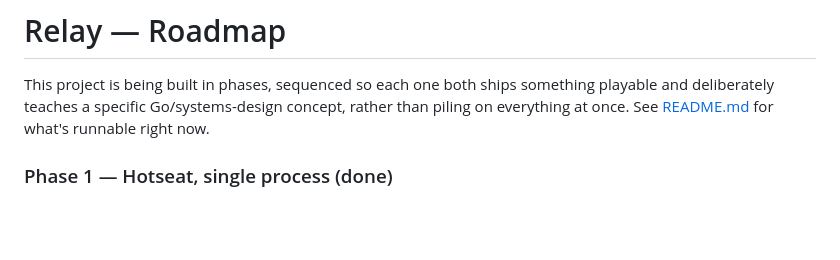
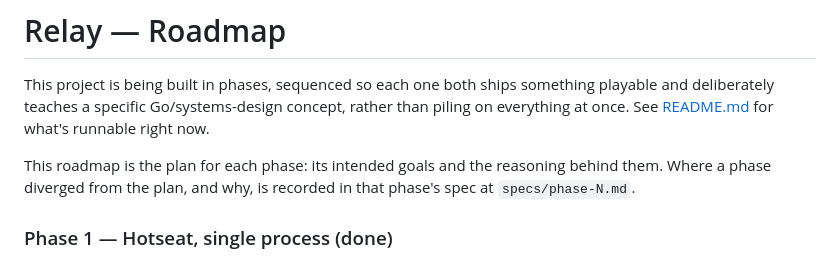
Before and after one commit to diorshelton/relay, a Markdown page: ROADMAP.md, the part around the change. Rendered like a GitHub page; blank space fills up the shorter version.

```diff
--- a/ROADMAP.md
+++ b/ROADMAP.md
@@ -3,6 +3,9 @@
 This project is being built in phases, sequenced so each one both ships something playable
 and deliberately teaches a specific Go/systems-design concept, rather than piling on
 everything at once. See [README.md](README.md) for what's runnable right now.
+
+This roadmap is the plan for each phase: its intended goals and the reasoning behind them. Where
+a phase diverged from the plan, and why, is recorded in that phase's spec at `specs/phase-N.md`.
 
 ### Phase 1 — Hotseat, single process (done)
 
```
Also changed, not shown: specs/phase-2.md (+16 -0 lines).
